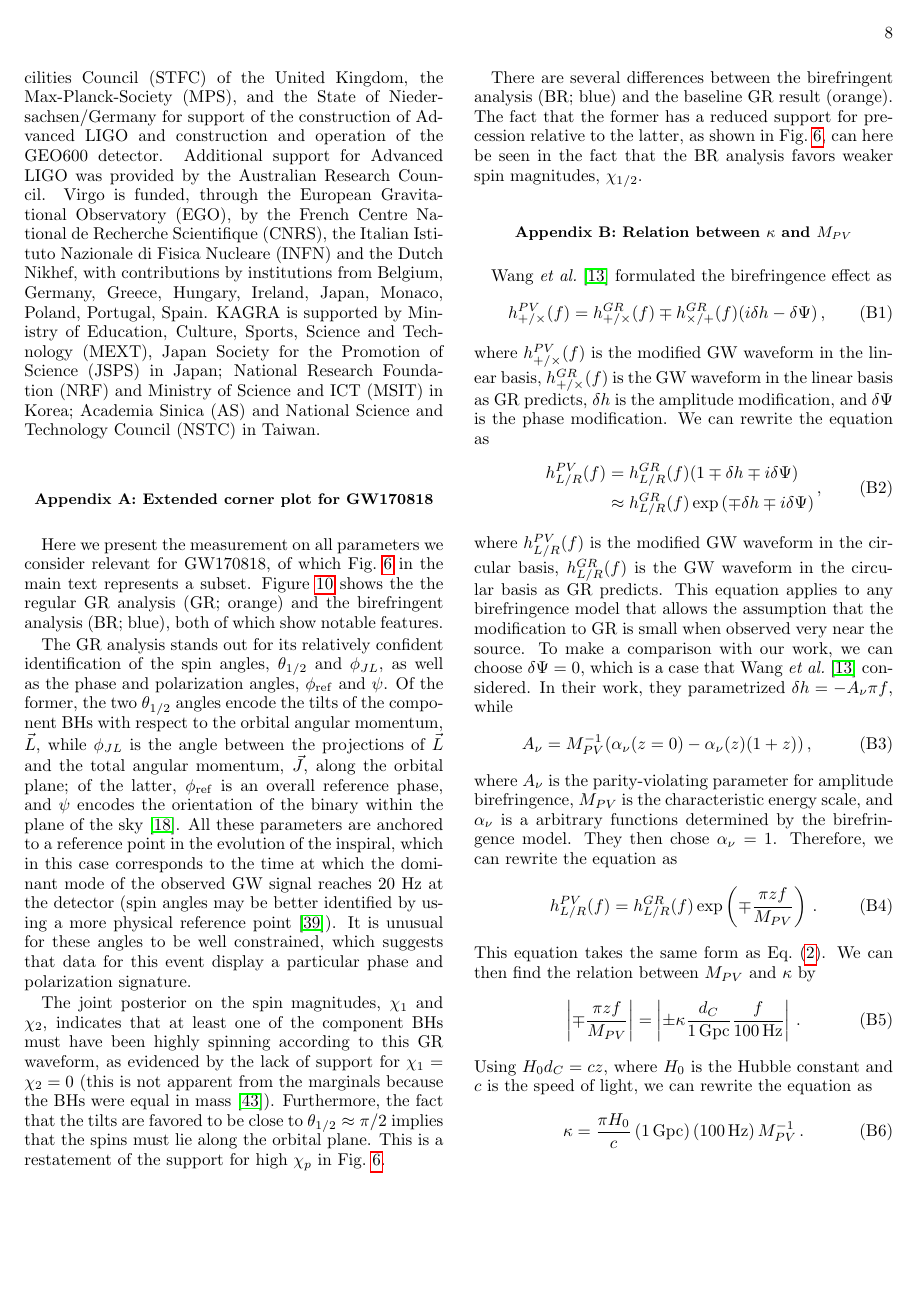
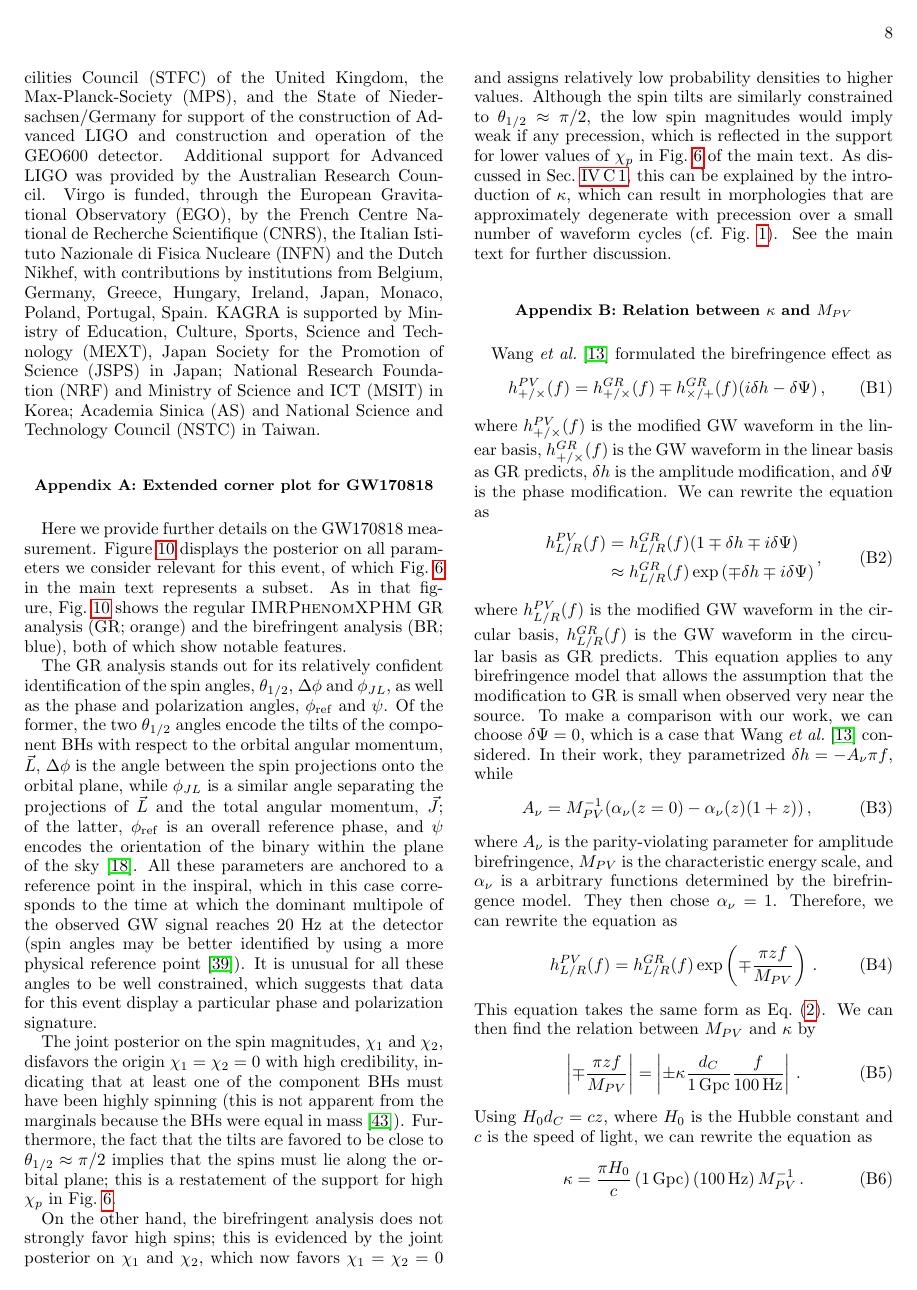
Before and after one commit to thomasckng/Constraining-Birefringence-with-GWTC-3, a LaTeX paper (src/tex/ms.tex): page 8 of 11. Compiled offline with pdfLaTeX; a LaTeX package or settings file that is missing is left out.

Commit message:
GW170818 appendix done

```diff
--- a/src/tex/ms.tex
+++ b/src/tex/ms.tex
@@ -572,21 +572,24 @@ KAGRA is supported by Ministry of Education, Culture, Sports, Science and Techno
 \section{Extended corner plot for GW170818}
 \label{sec:corner_GW170818_appendix}
 
-Here we present the measurement on all parameters we consider relevant for GW170818, of which Fig.~\ref{fig:corner_GW170818} in the main text represents a subset.
-Figure \ref{fig:corner_GW170818_appendix} shows the the regular \ac{GR} analysis (GR; orange) and the birefringent analysis (BR; blue), both of which show notable features.
+Here we provide further details on the GW170818 measurement.
+Figure \ref{fig:corner_GW170818_appendix} displays the posterior on all parameters we consider relevant for this event, of which Fig.~\ref{fig:corner_GW170818} in the main text represents a subset.
+As in that figure, Fig.~\ref{fig:corner_GW170818_appendix} shows the regular \textsc{IMRPhenomXPHM} \ac{GR} analysis (GR; orange) and the birefringent analysis (BR; blue), both of which show notable features.
 
-The GR analysis stands out for its relatively confident identification of the spin angles, $\theta_{1/2}$ and $\phi_{JL}$, as well as the phase and polarization angles, $\phi_{\rm ref}$ and $\psi$.
-Of the former, the two $\theta_{1/2}$ angles encode the tilts of the component \acp{BH} with respect to the orbital angular momentum, $\vec{L}$, while $\phi_{JL}$ is the angle between the projections of $\vec{L}$ and the total angular momentum, $\vec{J}$, along the orbital plane;
+The GR analysis stands out for its relatively confident identification of the spin angles, $\theta_{1/2}$, $\Delta \phi$ and $\phi_{JL}$, as well as the phase and polarization angles, $\phi_{\rm ref}$ and $\psi$.
+Of the former, the two $\theta_{1/2}$ angles encode the tilts of the component \acp{BH} with respect to the orbital angular momentum, $\vec{L}$, $\Delta \phi$ is the angle between the spin projections onto the orbital plane, while $\phi_{JL}$ is a similar angle separating the projections of $\vec{L}$ and the total angular momentum, $\vec{J}$;
 of the latter, $\phi_{\rm ref}$ is an overall reference phase, and $\psi$ encodes the orientation of the binary within the plane of the sky \cite{Isi:2022mbx}.
-All these parameters are anchored to a reference point in the evolution of the inspiral, which in this case corresponds to the time at which the dominant mode of the observed \ac{GW} signal reaches 20 Hz at the detector (spin angles may be better identified by using a more physical reference point \cite{Varma:2021csh}).
-It is unusual for these angles to be well constrained, which suggests that data for this event display a particular phase and polarization signature.
+All these parameters are anchored to a reference point in the inspiral, which in this case corresponds to the time at which the dominant multipole of the observed \ac{GW} signal reaches 20 Hz at the detector (spin angles may be better identified by using a more physical reference point \cite{Varma:2021csh}).
+It is unusual for all these angles to be well constrained, which suggests that data for this event display a particular phase and polarization signature.
 
-The joint posterior on the spin magnitudes, $\chi_1$ and $\chi_2$, indicates that at least one of the component \acp{BH} must have been highly spinning according to this \ac{GR} waveform, as evidenced by the lack of support for $\chi_1=\chi_2 = 0$ (this is not apparent from the marginals because the \acp{BH} were equal in mass \cite{Biscoveanu:2020are}).
-Furthermore, the fact that the tilts are favored to be close to $\theta_{1/2} \approx \pi/2$ implies that the spins must lie along the orbital plane.
-This is a restatement of the support for high $\chi_p$ in Fig.~\ref{fig:corner_GW170818}.
+The joint posterior on the spin magnitudes, $\chi_1$ and $\chi_2$, disfavors the origin $\chi_1 = \chi_2 = 0$ with high credibility, indicating that at least one of the component \acp{BH} must have been highly spinning (this is not apparent from the marginals because the \acp{BH} were equal in mass \cite{Biscoveanu:2020are}).
+Furthermore, the fact that the tilts are favored to be close to $\theta_{1/2} \approx \pi/2$ implies that the spins must lie along the orbital plane;
+this is a restatement of the support for high $\chi_p$ in Fig.~\ref{fig:corner_GW170818}.
 
-There are several differences between the birefringent analysis (BR; blue) and the baseline \ac{GR} result (orange).
-The fact that the former has a reduced support for precession relative to the latter, as shown in Fig.~\ref{fig:corner_GW170818}, can here be seen in the fact that the BR analysis favors weaker spin magnitudes, $\chi_{1/2}$.
+On the other hand, the birefringent analysis does not strongly favor high spins; this is evidenced by the joint posterior on $\chi_1$ and $\chi_2$, which now favors $\chi_1 = \chi_2 = 0$ and assigns relatively low probability densities to higher values.
+Although the spin tilts are similarly constrained to $\theta_{1/2} \approx \pi/2$, the low spin magnitudes would imply weak if any precession, which is reflected in the support for lower values of $\chi_p$ in Fig.~\ref{fig:corner_GW170818} of the main text.
+As discussed in Sec.~\ref{sec:GW170818}, this can be explained by the introduction of $\kappa$, which can result in morphologies that are approximately degenerate with precession over a small number of waveform cycles (cf.~Fig.~\ref{fig:birefringence}).
+See the main text for further discussion.
 
 \begin{figure*}[h]
     \script{corner_GW170818_appendix.py}
```
